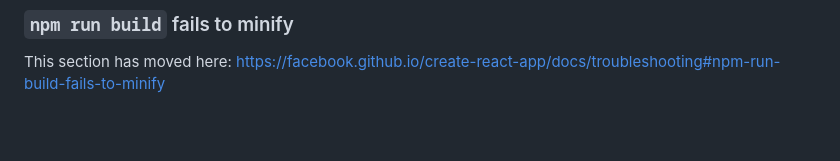
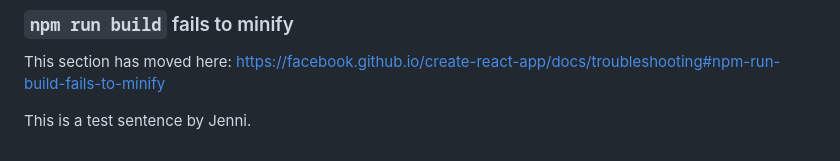
Before and after one commit to VikeLabs/VikeEats, a Markdown page: README.md, the part around the change. GitHub-like rendering; blank space fills up the shorter version.

Commit message:
Test push by Jenni

```diff
--- a/README.md
+++ b/README.md
@@ -68,3 +68,5 @@ This section has moved here: [https://facebook.github.io/create-react-app/docs/d
 ### `npm run build` fails to minify
 
 This section has moved here: [https://facebook.github.io/create-react-app/docs/troubleshooting#npm-run-build-fails-to-minify](https://facebook.github.io/create-react-app/docs/troubleshooting#npm-run-build-fails-to-minify)
+
+This is a test sentence by Jenni.
```
